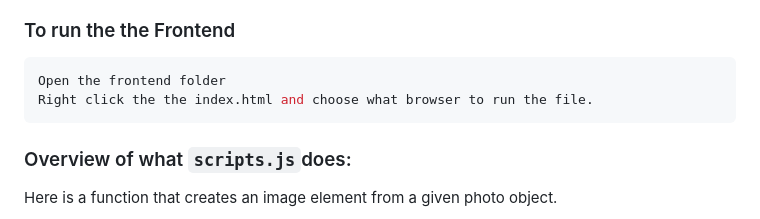
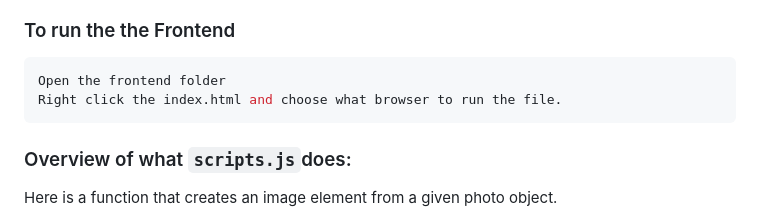
Before and after one commit to Medie/galleryFlickr, a Markdown page: README.md, the part around the change. Drawn GitHub-style.

Commit message:
Update README to fix typo in frontend run instructions

````diff
--- a/README.md
+++ b/README.md
@@ -104,7 +104,7 @@ const PORT = 3000;
 ### To run the the Frontend
 ```sh
 Open the frontend folder
-Right click the the index.html and choose what browser to run the file.
+Right click the index.html and choose what browser to run the file.
 ```
 ### Overview of what `scripts.js`does:
 Here is a function that creates an image element from a given photo object.
````
